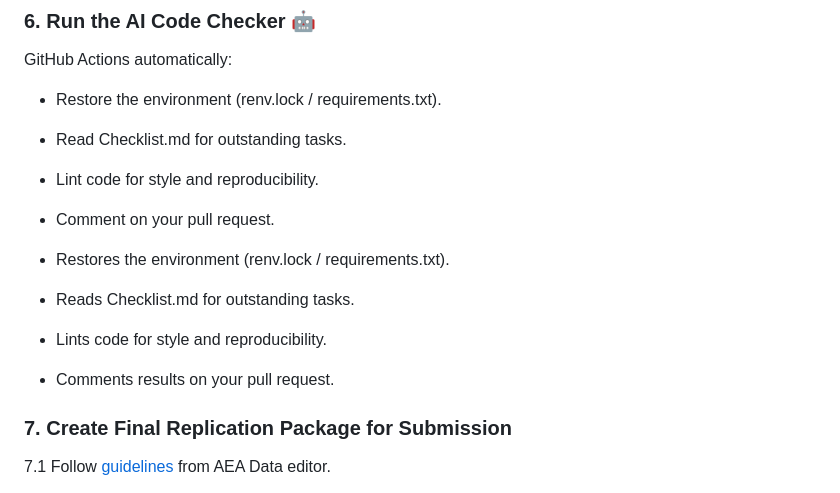
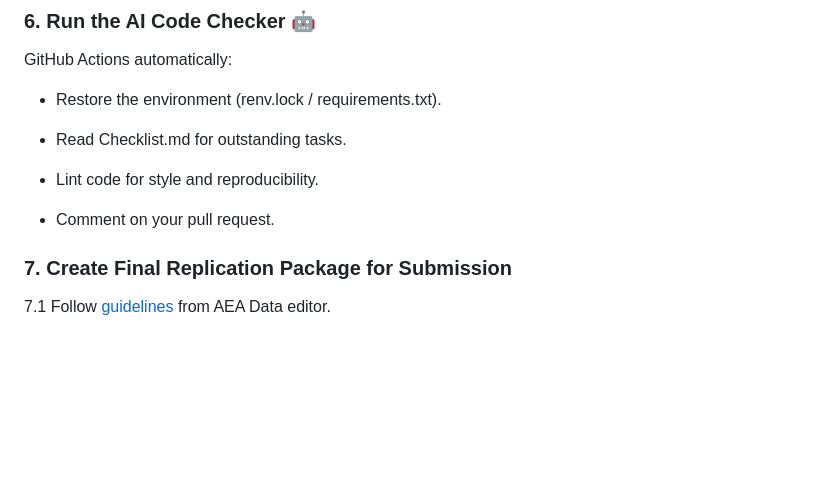
Before and after one commit to sodalabsio/soda_replicator, a Markdown page: README.md, the part around the change. GitHub-like rendering; blank space fills up the shorter version.

Commit message:
remove duplicated readme lines

```diff
--- a/README.md
+++ b/README.md
@@ -109,11 +109,6 @@ GitHub Actions automatically:
   + Lint code for style and reproducibility.
 
   + Comment on your pull request.
-
-+ Restores the environment (renv.lock / requirements.txt).
-+ Reads Checklist.md for outstanding tasks.
-+ Lints code for style and reproducibility.
-+ Comments results on your pull request.
 
 ### 7. Create Final Replication Package for Submission
 
```
